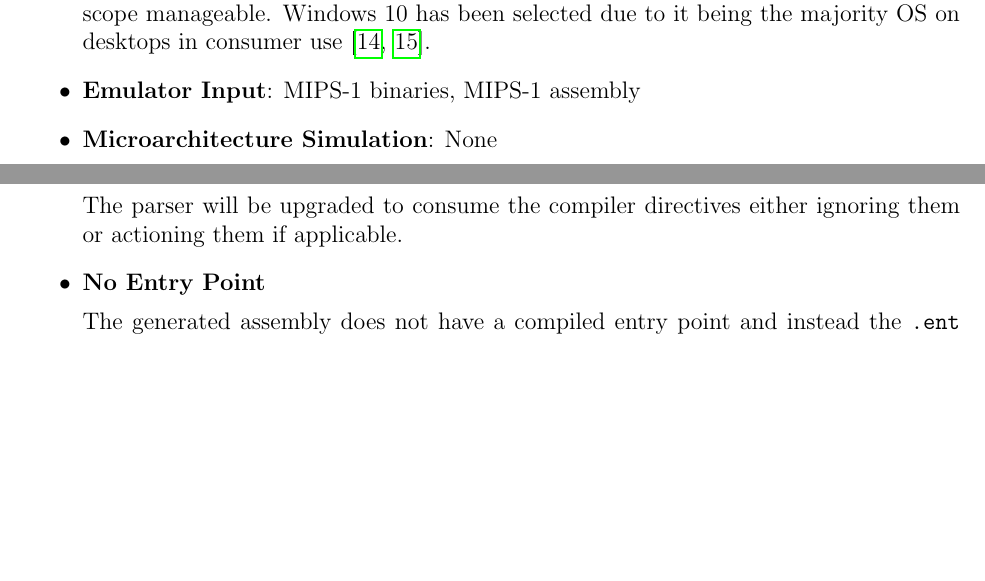
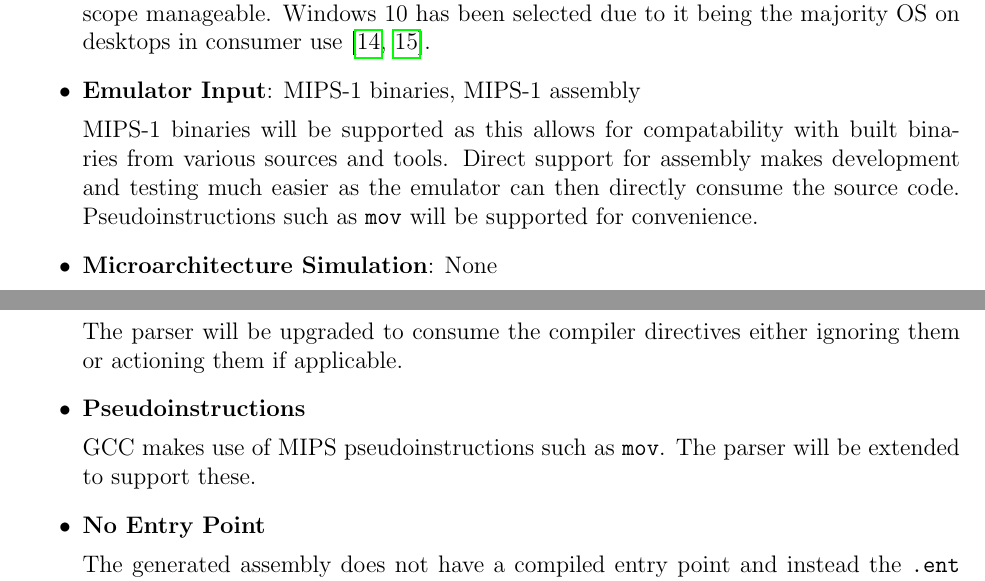
Before and after one commit to QFSW/JiTBoy-Dissertation, a LaTeX document (main.tex, which reads sections/plan/autotest.tex, sections/requirements/spec.tex): two parts of pages 9 and 24 of 31 before the commit and two parts of pages 9 and 24 of 32 after it, joined at a grey line, cut so that both start at the same text, the shorter picture padded with empty space. Compiled offline with pdfLaTeX.

Commit message:
More project spec

```diff
--- a/sections/plan/autotest.tex
+++ b/sections/plan/autotest.tex
@@ -11,6 +11,10 @@ Currently, the test framework is not directly compatible with the output of GCC
 
     The parser will be upgraded to consume the compiler directives either ignoring them or actioning them if applicable.
 
+    \item \textbf{Pseudoinstructions}
+
+    GCC makes use of MIPS pseudoinstructions such as \texttt{mov}. The parser will be extended to support these.
+
     \item \textbf{No Entry Point}
 
     The generated assembly does not have a compiled entry point and instead the \texttt{.ent} directive is used to indicate the main function as being an entry point. A simple post processor script can be used to auto generate entry point assembly at the beginning of the file that calls the main function appropriately.
--- a/sections/requirements/spec.tex
+++ b/sections/requirements/spec.tex
@@ -20,6 +20,9 @@ The following criterion have been defined for the emulators:
     Due to project details such as calling conventions and executable memory allocation, the project is not cross platform out of the box without further work. For this reason only a single host system will be supported for the initial implementation to keep the scope manageable. Windows 10 has been selected due to it being the majority OS on desktops in consumer use \cite{desktop-os-share, win-os-share}.
 
     \item \textbf{Emulator Input}: MIPS-1 binaries, MIPS-1 assembly
+
+    MIPS-1 binaries will be supported as this allows for compatability with built binaries from various sources and tools. Direct support for assembly makes development and testing much easier as the emulator can then directly consume the source code. Pseudoinstructions such as \texttt{mov} will be supported for convenience.
+
     \item \textbf{Microarchitecture Simulation}: None
 
     Microarchitecture simulation can be of great use in research for simulating different CPU designs and investigating their performance and power characteristics. Having said this, it does not aid in the emulation of a foriegn ISA and will introduce a large and unecessary overhead and complexity. Given this, no microarchitecture simulation will be considered for this project.
```
Also changed, not shown: main.tex (+1 -1 lines), sections/results/results.tex (renamed from sections/results.tex).
